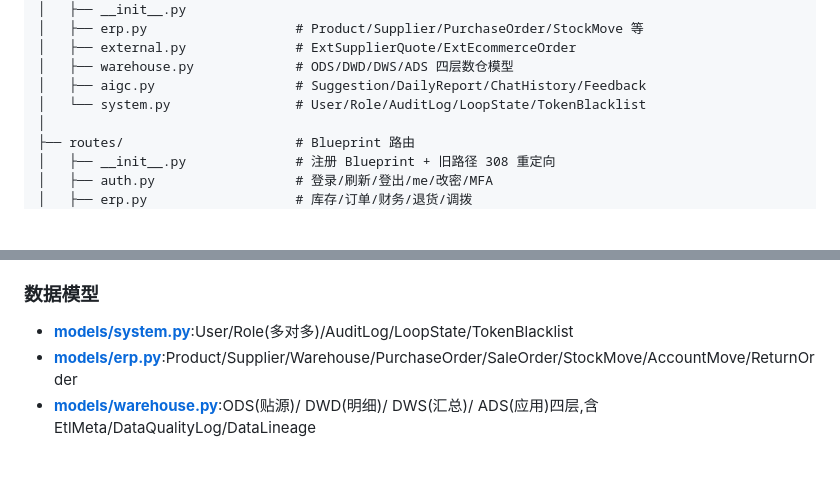
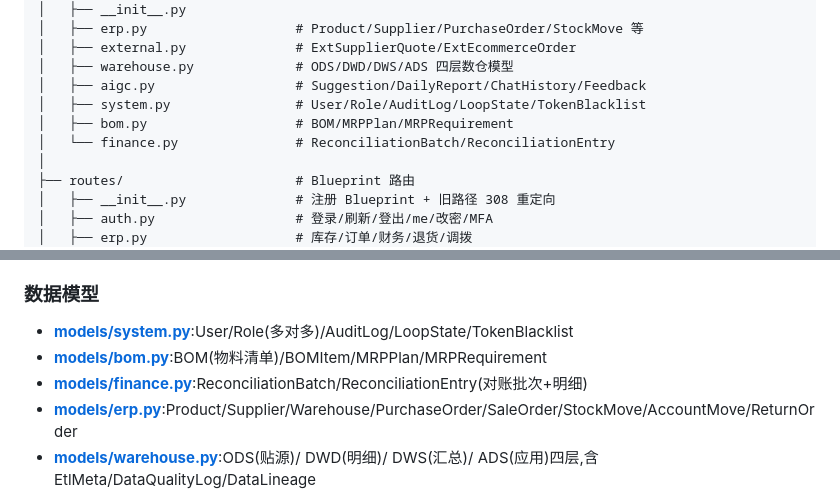
Before and after one commit to cgs123456/intelligent-ops-platform, a Markdown page: README.md, 2 parts joined by grey strips. GitHub-like rendering; blank space fills up the shorter version.

```diff
--- a/README.md
+++ b/README.md
@@ -166,7 +166,9 @@ intelligent-ops-platform/
 │   ├── external.py              # ExtSupplierQuote/ExtEcommerceOrder
 │   ├── warehouse.py             # ODS/DWD/DWS/ADS 四层数仓模型
 │   ├── aigc.py                  # Suggestion/DailyReport/ChatHistory/Feedback
-│   └── system.py                # User/Role/AuditLog/LoopState/TokenBlacklist
+│   ├── system.py                # User/Role/AuditLog/LoopState/TokenBlacklist
+│   ├── bom.py                   # BOM/MRPPlan/MRPRequirement
+│   └── finance.py               # ReconciliationBatch/ReconciliationEntry
 │
 ├── routes/                      # Blueprint 路由
 │   ├── __init__.py              # 注册 Blueprint + 旧路径 308 重定向
@@ -280,6 +291,8 @@ intelligent-ops-platform/
 ### 数据模型
 
 - **[models/system.py](models/system.py)**:User/Role(多对多)/AuditLog/LoopState/TokenBlacklist
+- **[models/bom.py](models/bom.py)**:BOM(物料清单)/BOMItem/MRPPlan/MRPRequirement
+- **[models/finance.py](models/finance.py)**:ReconciliationBatch/ReconciliationEntry(对账批次+明细)
 - **[models/erp.py](models/erp.py)**:Product/Supplier/Warehouse/PurchaseOrder/SaleOrder/StockMove/AccountMove/ReturnOrder
 - **[models/warehouse.py](models/warehouse.py)**:ODS(贴源)/ DWD(明细)/ DWS(汇总)/ ADS(应用)四层,含 EtlMeta/DataQualityLog/DataLineage
 - **[models/aigc.py](models/aigc.py)**:Suggestion/DailyReport/ChatHistory/SuggestionFeedback
```
Also changed, not shown: other parts of README.md (+27 -6 lines).
